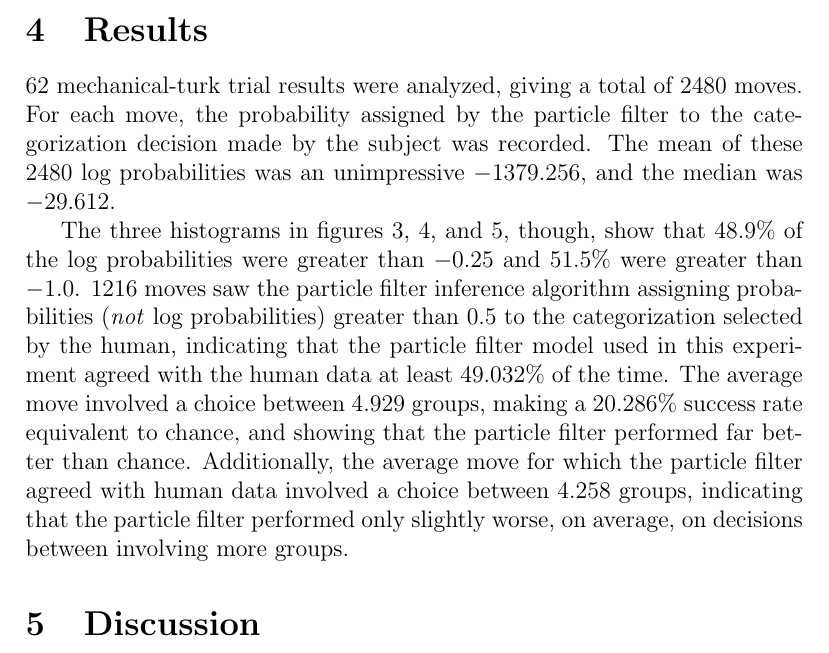
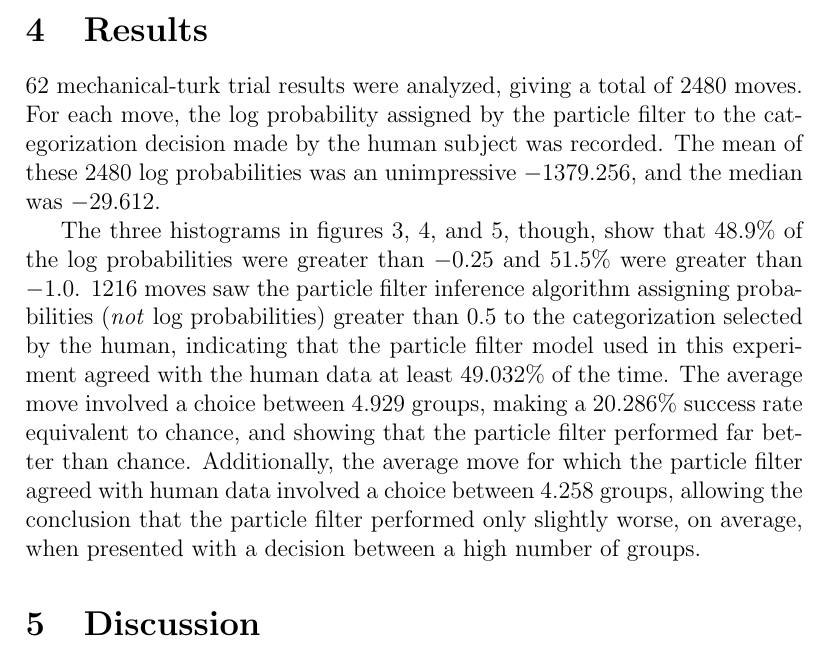
Before and after one commit to tbohlen/human-gibbs, a LaTeX document (paper/category-learning.tex, which reads paper/results.tex): part of page 7 of 14, cut so that both start at the same text. Compiled offline with pdfLaTeX.

Commit message:
Minor edits to results

```diff
--- a/paper/results.tex
+++ b/paper/results.tex
@@ -2,8 +2,8 @@
 \label{sec:results}
 
 62 mechanical-turk trial results were analyzed, giving a total of 2480 moves.
-For each move, the probability assigned by the particle filter to the
-categorization decision made by the subject was recorded. The mean of these
+For each move, the log probability assigned by the particle filter to the
+categorization decision made by the human subject was recorded. The mean of these
 $2480$ log probabilities was an unimpressive $-1379.256$, and the median was
 $-29.612$.
 
@@ -18,8 +18,9 @@ time. The average move involved a choice between $4.929$ groups, making a
 $20.286\%$ success rate equivalent to chance, and showing that the particle
 filter performed far better than chance. Additionally, the average move for
 which the particle filter agreed with human data involved a choice between
-$4.258$ groups, indicating that the particle filter performed only slightly
-worse, on average, on decisions between involving more groups.
+$4.258$ groups, allowing the conclusion that the particle filter performed only slightly
+worse, on average, when presented with a decision between a high number of
+groups.
 
 \begin{figure}
 \centering
```
